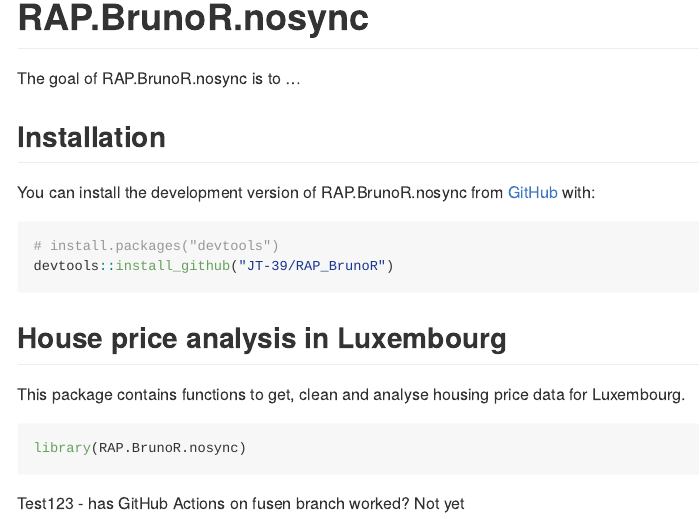
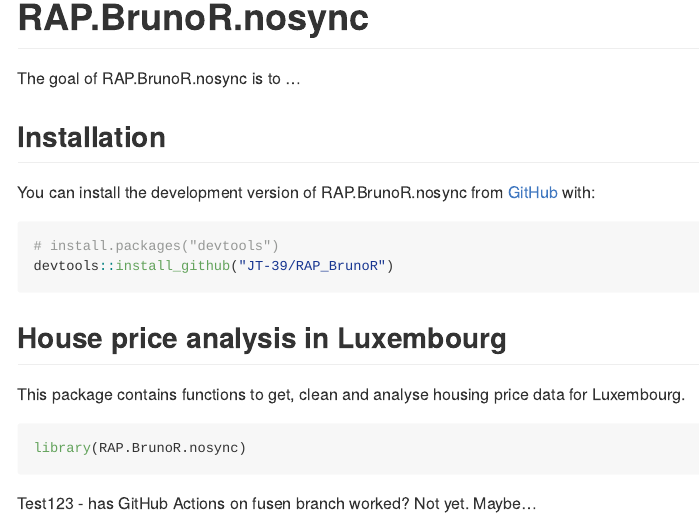
Before and after one commit to JT-39/RAP_BrunoR, an R Markdown document (README.Rmd): the page in a window 1100 px wide, from its top. The pictures show the output file README.md that the author committed with the source, drawn offline in the style of GitHub; badge pictures from the web are left out.

Commit message:
GitHub pages now setup, final test of Actions

````diff
--- a/README.Rmd
+++ b/README.Rmd
@@ -38,4 +38,4 @@
 library(RAP.BrunoR.nosync)
 ```
 
-Test123 - has GitHub Actions on fusen branch worked? Not yet
+Test123 - has GitHub Actions on fusen branch worked? Not yet. Maybe...
````
Also changed, not shown: README.md.
